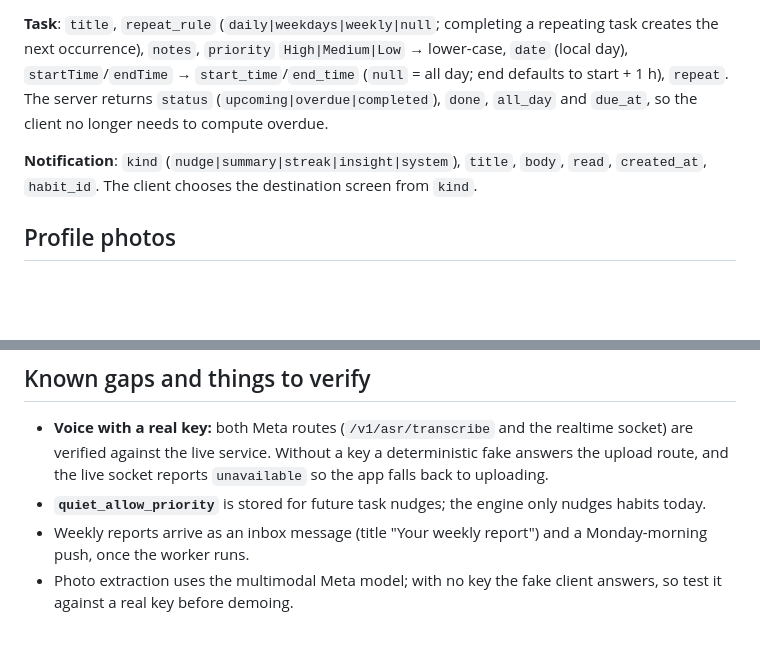
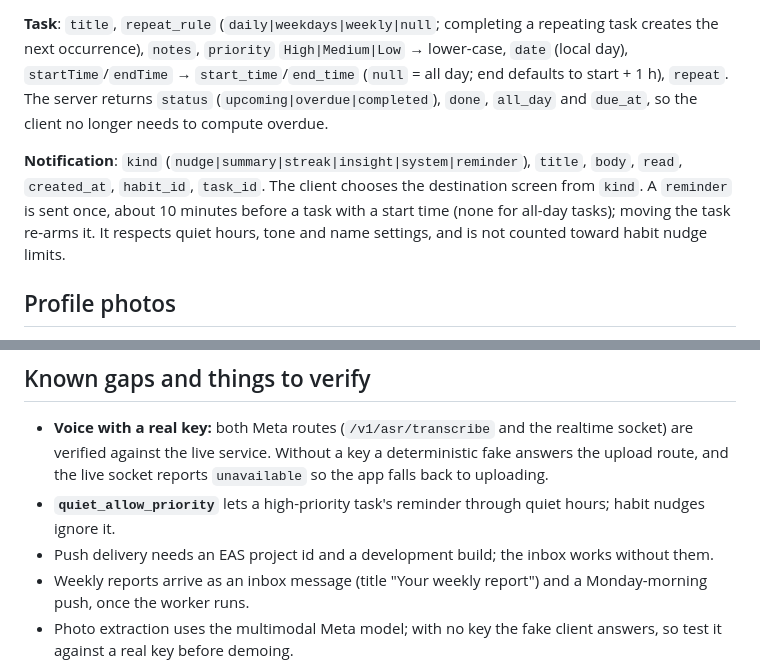
Before and after one commit to Horlawhumy-dev/nudge_ai, a Markdown page: docs/MOBILE_INTEGRATION.md, 2 parts joined by grey strips. GitHub-like rendering; blank space fills up the shorter version.

Commit message:
docs: task reminders
Co-Authored-By: Claude Sonnet 5.5 <noreply@anthropic.com>

```diff
--- a/docs/MOBILE_INTEGRATION.md
+++ b/docs/MOBILE_INTEGRATION.md
@@ -64,7 +64,7 @@ Sign out: `DELETE /devices?token=…` then `POST /auth/logout {refresh_token}`.
 
 **Task**: `title`, `repeat_rule` (`daily|weekdays|weekly|null`; completing a repeating task creates the next occurrence), `notes`, `priority` `High|Medium|Low` → lower-case, `date` (local day), `startTime`/`endTime` → `start_time`/`end_time` (`null` = all day; end defaults to start + 1 h), `repeat`. The server returns `status` (`upcoming|overdue|completed`), `done`, `all_day` and `due_at`, so the client no longer needs to compute overdue.
 
-**Notification**: `kind` (`nudge|summary|streak|insight|system`), `title`, `body`, `read`, `created_at`, `habit_id`. The client chooses the destination screen from `kind`.
+**Notification**: `kind` (`nudge|summary|streak|insight|system|reminder`), `title`, `body`, `read`, `created_at`, `habit_id`, `task_id`. The client chooses the destination screen from `kind`. A `reminder` is sent once, about 10 minutes before a task with a start time (none for all-day tasks); moving the task re-arms it. It respects quiet hours, tone and name settings, and is not counted toward habit nudge limits.
 
 ## Profile photos
 
@@ -130,7 +130,8 @@ make worker            # the nudge worker (separate process)
 ## Known gaps and things to verify
 
 - **Voice with a real key:** both Meta routes (`/v1/asr/transcribe` and the realtime socket) are verified against the live service. Without a key a deterministic fake answers the upload route, and the live socket reports `unavailable` so the app falls back to uploading.
-- **`quiet_allow_priority`** is stored for future task nudges; the engine only nudges habits today.
+- **`quiet_allow_priority`** lets a high-priority task's reminder through quiet hours; habit nudges ignore it.
+- Push delivery needs an EAS project id and a development build; the inbox works without them.
 - Weekly reports arrive as an inbox message (title "Your weekly report") and a Monday-morning push, once the worker runs.
 - Photo extraction uses the multimodal Meta model; with no key the fake client answers, so test it against a real key before demoing.
 - Avatars use Cloudinary once its three keys are set; until then they sit on local disk (single host only). A direct upload the app never attaches is left behind in the `nudge/avatars` folder; clean it with a Cloudinary lifecycle rule if that matters.
```
